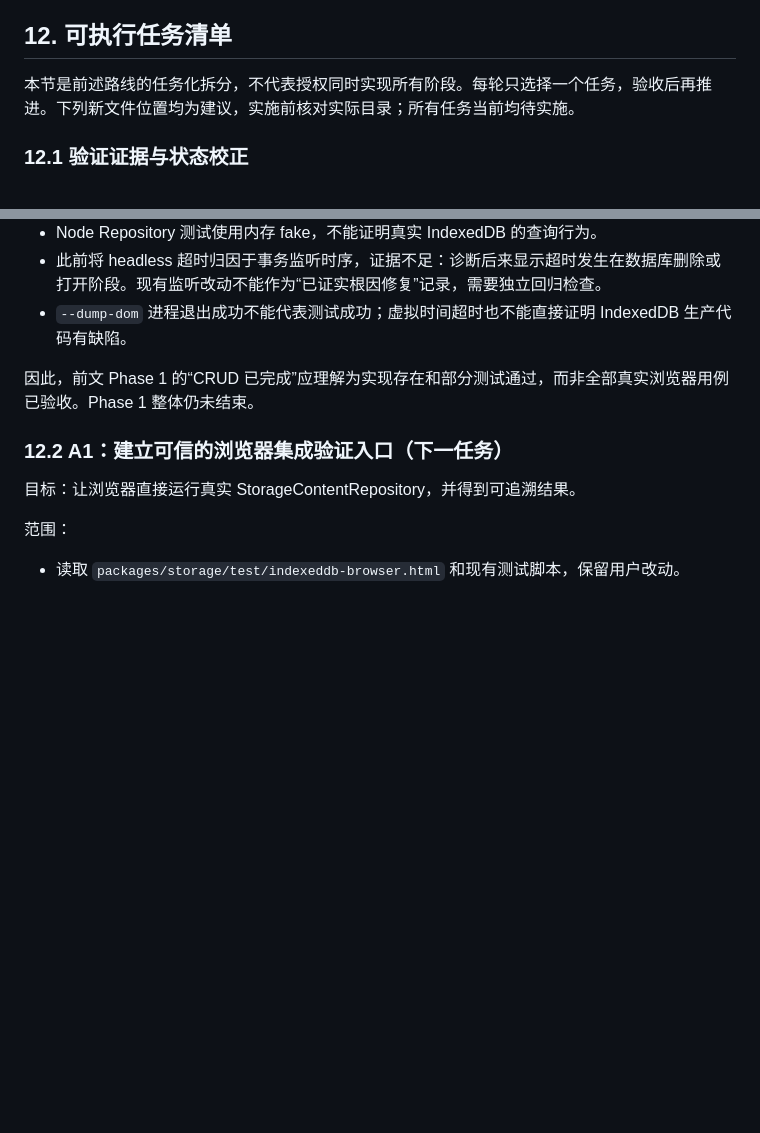
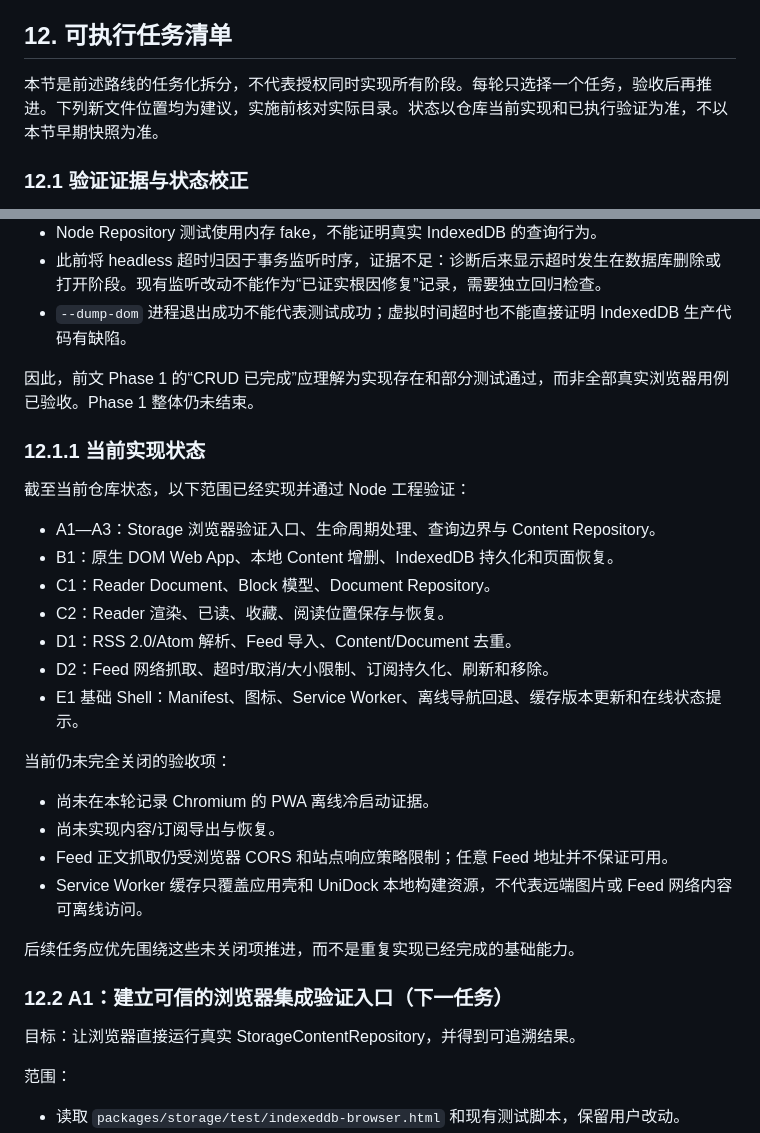
Before and after one commit to UniverseDock/unidock, a Markdown page: docs/PROJECT_PLAN.md, 2 parts joined by grey strips. Drawn GitHub-style; blank space fills up the shorter version.

Commit message:
docs: sync mvp implementation status

```diff
--- a/docs/PROJECT_PLAN.md
+++ b/docs/PROJECT_PLAN.md
@@ -1110,7 +1110,7 @@ Browser Integration Tests
 
 ## 12. 可执行任务清单
 
-本节是前述路线的任务化拆分，不代表授权同时实现所有阶段。每轮只选择一个任务，验收后再推进。下列新文件位置均为建议，实施前核对实际目录；所有任务当前均待实施。
+本节是前述路线的任务化拆分，不代表授权同时实现所有阶段。每轮只选择一个任务，验收后再推进。下列新文件位置均为建议，实施前核对实际目录。状态以仓库当前实现和已执行验证为准，不以本节早期快照为准。
 
 ### 12.1 验证证据与状态校正
 
@@ -1122,6 +1122,27 @@ Browser Integration Tests
 - `--dump-dom` 进程退出成功不能代表测试成功；虚拟时间超时也不能直接证明 IndexedDB 生产代码有缺陷。
 
 因此，前文 Phase 1 的“CRUD 已完成”应理解为实现存在和部分测试通过，而非全部真实浏览器用例已验收。Phase 1 整体仍未结束。
+
+### 12.1.1 当前实现状态
+
+截至当前仓库状态，以下范围已经实现并通过 Node 工程验证：
+
+- A1—A3：Storage 浏览器验证入口、生命周期处理、查询边界与 Content Repository。
+- B1：原生 DOM Web App、本地 Content 增删、IndexedDB 持久化和页面恢复。
+- C1：Reader Document、Block 模型、Document Repository。
+- C2：Reader 渲染、已读、收藏、阅读位置保存与恢复。
+- D1：RSS 2.0/Atom 解析、Feed 导入、Content/Document 去重。
+- D2：Feed 网络抓取、超时/取消/大小限制、订阅持久化、刷新和移除。
+- E1 基础 Shell：Manifest、图标、Service Worker、离线导航回退、缓存版本更新和在线状态提示。
+
+当前仍未完全关闭的验收项：
+
+- 尚未在本轮记录 Chromium 的 PWA 离线冷启动证据。
+- 尚未实现内容/订阅导出与恢复。
+- Feed 正文抓取仍受浏览器 CORS 和站点响应策略限制；任意 Feed 地址并不保证可用。
+- Service Worker 缓存只覆盖应用壳和 UniDock 本地构建资源，不代表远端图片或 Feed 网络内容可离线访问。
+
+后续任务应优先围绕这些未关闭项推进，而不是重复实现已经完成的基础能力。
 
 ### 12.2 A1：建立可信的浏览器集成验证入口（下一任务）
 
```
